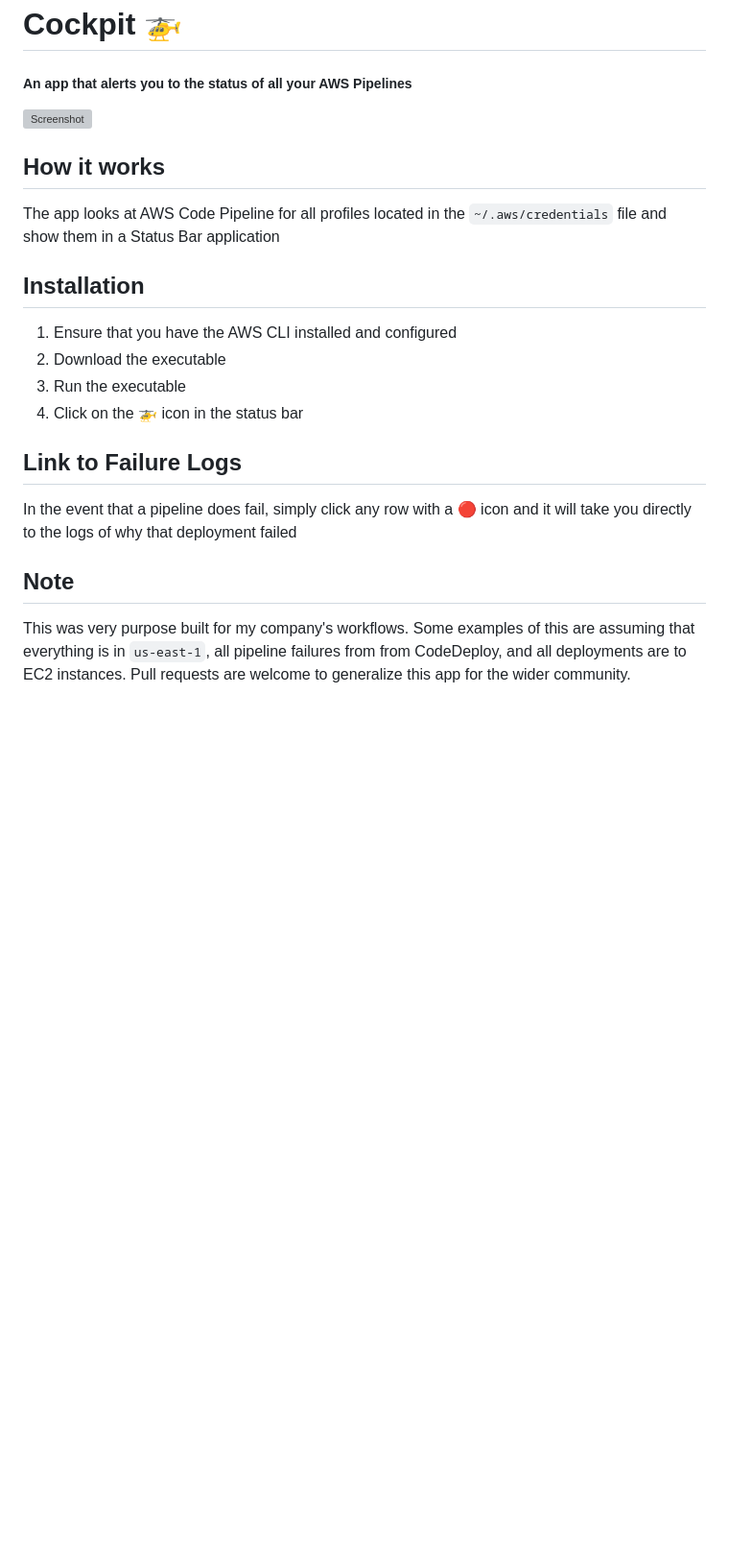
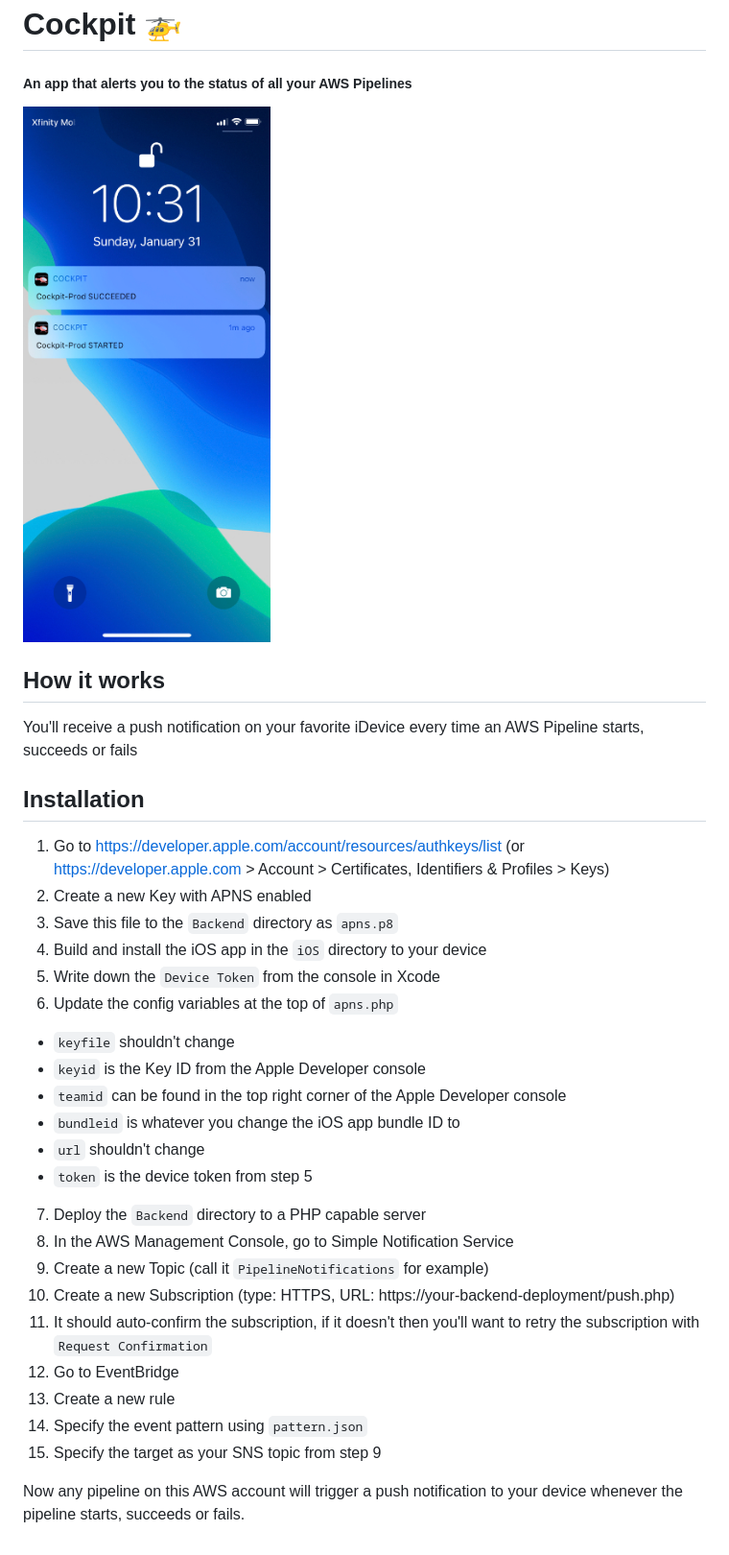
Before and after one commit to rcobelli/Cockpit, a Markdown page: readme.md, the part around the change. Shown: that part at 96% size. Rendered like a GitHub page; pictures changed too: screenshot.jpg (added); blank space fills up the shorter version; grey boxes are pictures that could not be loaded.

```diff
--- a/readme.md
+++ b/readme.md
@@ -1,19 +1,32 @@
 # Cockpit 🚁
 ##### An app that alerts you to the status of all your AWS Pipelines
 
-![Screenshot](screenshot.png)
+![Screenshot](screenshot.jpg)
 
 ## How it works
-The app looks at AWS Code Pipeline for all profiles located in the `~/.aws/credentials` file and show them in a Status Bar application
+You'll receive a push notification on your favorite iDevice every time an AWS Pipeline starts, succeeds or fails
 
 ## Installation
-1. Ensure that you have the AWS CLI installed and configured
-2. Download the executable
-3. Run the executable
-4. Click on the 🚁 icon in the status bar
+1. Go to https://developer.apple.com/account/resources/authkeys/list (or https://developer.apple.com > Account > Certificates, Identifiers & Profiles > Keys)
+2. Create a new Key with APNS enabled
+3. Save this file to the `Backend` directory as `apns.p8`
+4. Build and install the iOS app in the `iOS` directory to your device
+5. Write down the `Device Token` from the console in Xcode
+6. Update the config variables at the top of `apns.php`
+  - `keyfile` shouldn't change
+  - `keyid` is the Key ID from the Apple Developer console
+  - `teamid` can be found in the top right corner of the Apple Developer console
+  - `bundleid` is whatever you change the iOS app bundle ID to
+  - `url` shouldn't change
+  - `token` is the device token from step 5
+7. Deploy the `Backend` directory to a PHP capable server
+8. In the AWS Management Console, go to Simple Notification Service
+9. Create a new Topic (call it `PipelineNotifications` for example)
+10. Create a new Subscription (type: HTTPS, URL: https://your-backend-deployment/push.php)
+11. It should auto-confirm the subscription, if it doesn't then you'll want to retry the subscription with `Request Confirmation`
+12. Go to EventBridge
+13. Create a new rule
+14. Specify the event pattern using `pattern.json`
+15. Specify the target as your SNS topic from step 9
 
-## Link to Failure Logs
-In the event that a pipeline does fail, simply click any row with a 🔴 icon and it will take you directly to the logs of why that deployment failed
-
-## Note
-This was very purpose built for my company's workflows. Some examples of this are assuming that everything is in `us-east-1`, all pipeline failures from from CodeDeploy, and all deployments are to EC2 instances. Pull requests are welcome to generalize this app for the wider community.
+Now any pipeline on this AWS account will trigger a push notification to your device whenever the pipeline starts, succeeds or fails.
```
Also changed, not shown: 1 other file.
